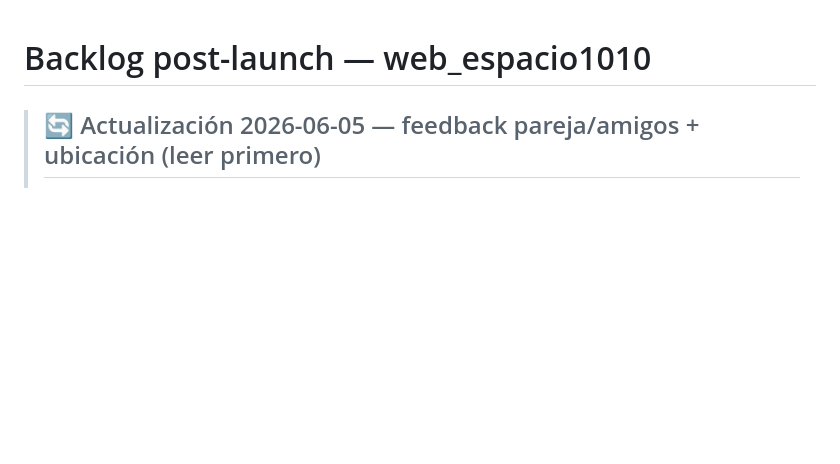
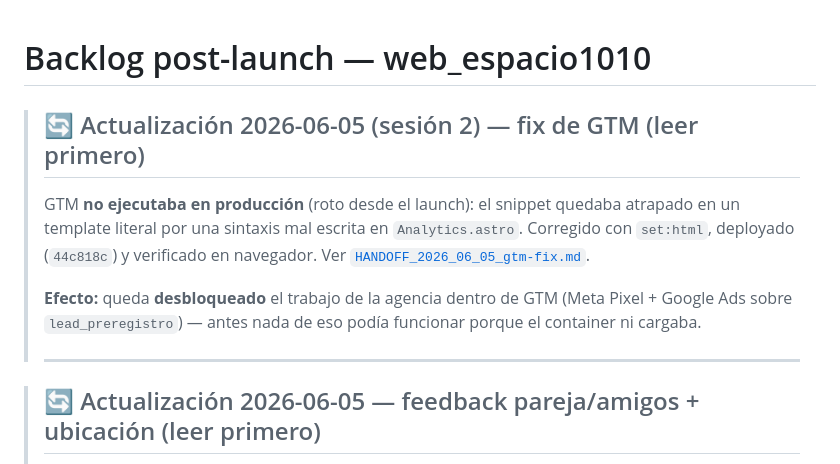
Before and after one commit to eltucanuy/web-espacio1010, a Markdown page: docs/BACKLOG.md, the part around the change. Drawn GitHub-style; blank space fills up the shorter version.

```diff
--- a/docs/BACKLOG.md
+++ b/docs/BACKLOG.md
@@ -1,4 +1,11 @@
 # Backlog post-launch — web_espacio1010
+
+> ## 🔄 Actualización 2026-06-05 (sesión 2) — fix de GTM (leer primero)
+> GTM **no ejecutaba en producción** (roto desde el launch): el snippet quedaba atrapado en un template literal por una sintaxis mal escrita en `Analytics.astro`. Corregido con `set:html`, deployado (`44c818c`) y verificado en navegador. Ver [`HANDOFF_2026_06_05_gtm-fix.md`](./HANDOFF_2026_06_05_gtm-fix.md).
+>
+> **Efecto:** queda **desbloqueado** el trabajo de la agencia dentro de GTM (Meta Pixel + Google Ads sobre `lead_preregistro`) — antes nada de eso podía funcionar porque el container ni cargaba.
+>
+> ---
 
 > ## 🔄 Actualización 2026-06-05 — feedback pareja/amigos + ubicación (leer primero)
 > Ver [`HANDOFF_2026_06_05.md`](./HANDOFF_2026_06_05.md). Se aplicó el feedback del doc (13 puntos, consensuados por 3 agentes y decididos punto por punto), todo en producción.
```
Also changed, not shown: README.md (+5 -4 lines), docs/HANDOFF_2026_06_05_gtm-fix.md (added, +91 -0 lines).
